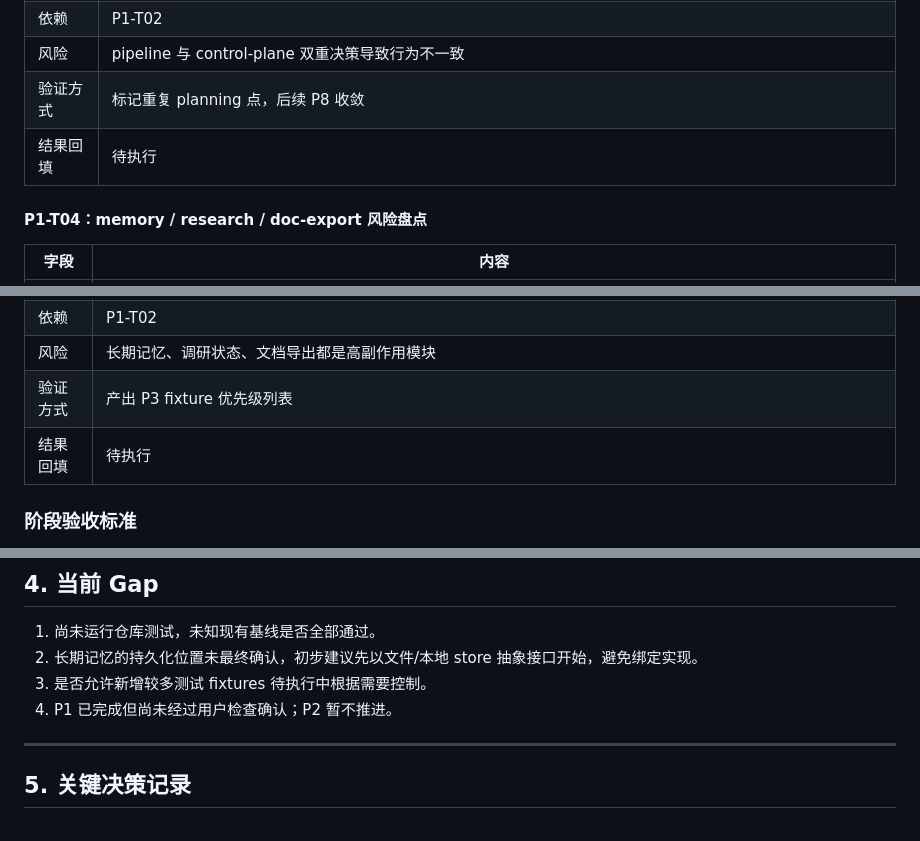
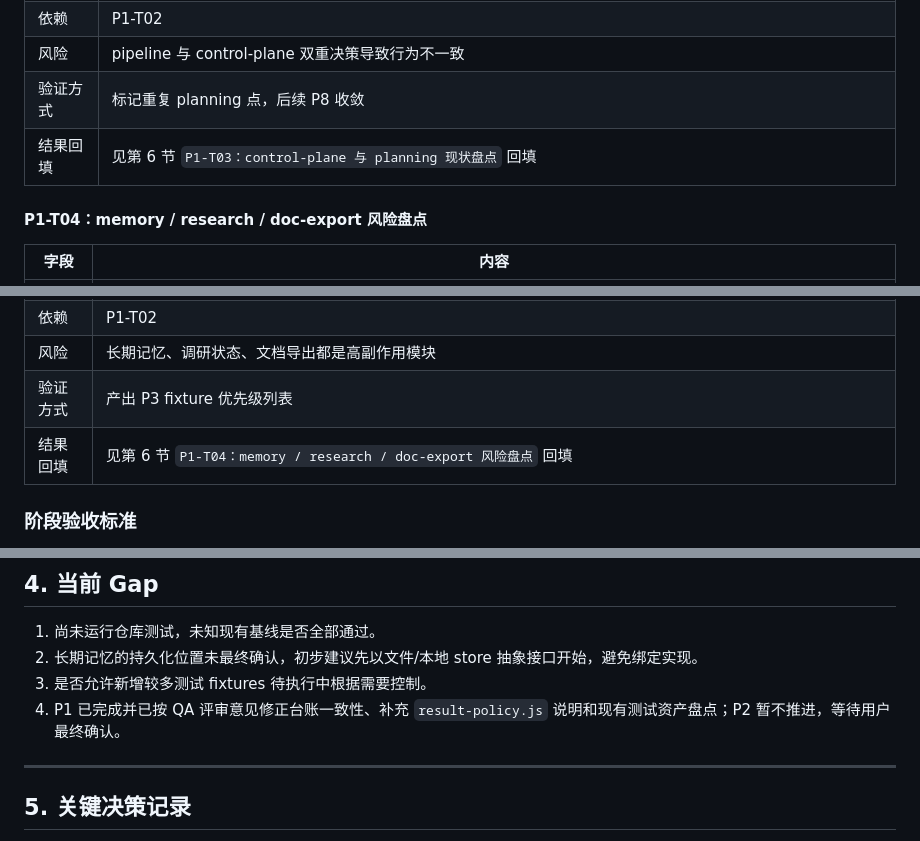
Before and after one commit to kelvin381539960-cyber/feishu-bridge, a Markdown page: docs/brain-kernel-harness-long-memory-task-ledger.md, 3 parts joined by grey strips. Drawn GitHub-style.

```diff
--- a/docs/brain-kernel-harness-long-memory-task-ledger.md
+++ b/docs/brain-kernel-harness-long-memory-task-ledger.md
@@ -143,7 +143,7 @@ Done
 | 依赖 | P1-T02 |
 | 风险 | pipeline 与 control-plane 双重决策导致行为不一致 |
 | 验证方式 | 标记重复 planning 点，后续 P8 收敛 |
-| 结果回填 | 待执行 |
+| 结果回填 | 见第 6 节 `P1-T03：control-plane 与 planning 现状盘点` 回填 |
 
 #### P1-T04：memory / research / doc-export 风险盘点
 
@@ -157,7 +157,7 @@ Done
 | 依赖 | P1-T02 |
 | 风险 | 长期记忆、调研状态、文档导出都是高副作用模块 |
 | 验证方式 | 产出 P3 fixture 优先级列表 |
-| 结果回填 | 待执行 |
+| 结果回填 | 见第 6 节 `P1-T04：memory / research / doc-export 风险盘点` 回填 |
 
 ### 阶段验收标准
 
@@ -737,7 +737,7 @@ Todo
 1. 尚未运行仓库测试，未知现有基线是否全部通过。
 2. 长期记忆的持久化位置未最终确认，初步建议先以文件/本地 store 抽象接口开始，避免绑定实现。
 3. 是否允许新增较多测试 fixtures 待执行中根据需要控制。
-4. P1 已完成但尚未经过用户检查确认；P2 暂不推进。
+4. P1 已完成并已按 QA 评审意见修正台账一致性、补充 `result-policy.js` 说明和现有测试资产盘点；P2 暂不推进，等待用户最终确认。
 
 ---
 
```
Also changed, not shown: other parts of docs/brain-kernel-harness-long-memory-task-ledger.md (+14 -2 lines).
